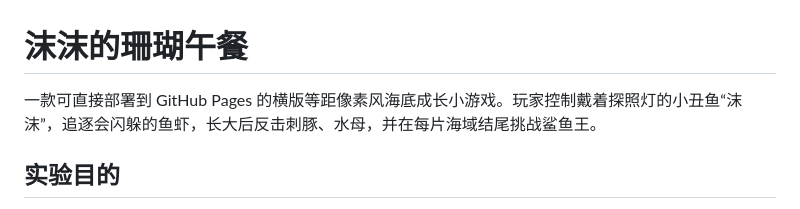
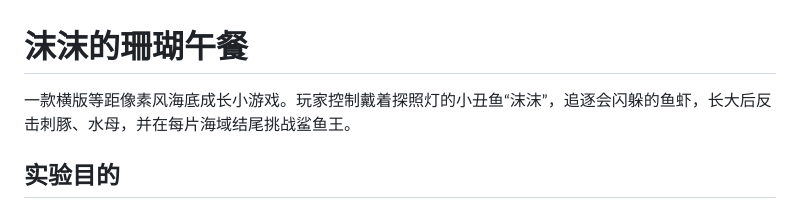
Before and after one commit to SuneBear/momo-reef-feast, a Markdown page: README.md, the part around the change. GitHub-like rendering.

Commit message:
simplify README introduction

```diff
--- a/README.md
+++ b/README.md
@@ -1,6 +1,6 @@
 # 沫沫的珊瑚午餐
 
-一款可直接部署到 GitHub Pages 的横版等距像素风海底成长小游戏。玩家控制戴着探照灯的小丑鱼“沫沫”，追逐会闪躲的鱼虾，长大后反击刺豚、水母，并在每片海域结尾挑战鲨鱼王。
+一款横版等距像素风海底成长小游戏。玩家控制戴着探照灯的小丑鱼“沫沫”，追逐会闪躲的鱼虾，长大后反击刺豚、水母，并在每片海域结尾挑战鲨鱼王。
 
 ## 实验目的
 
```
